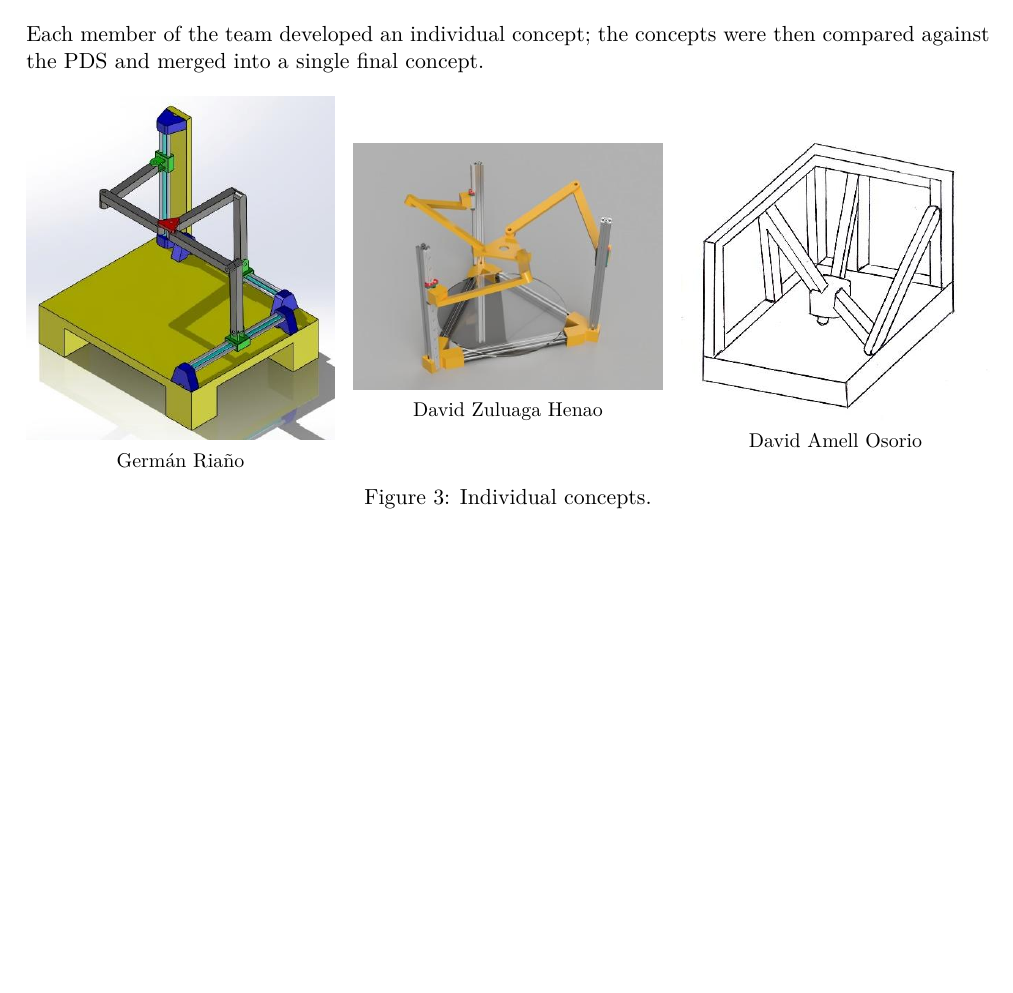
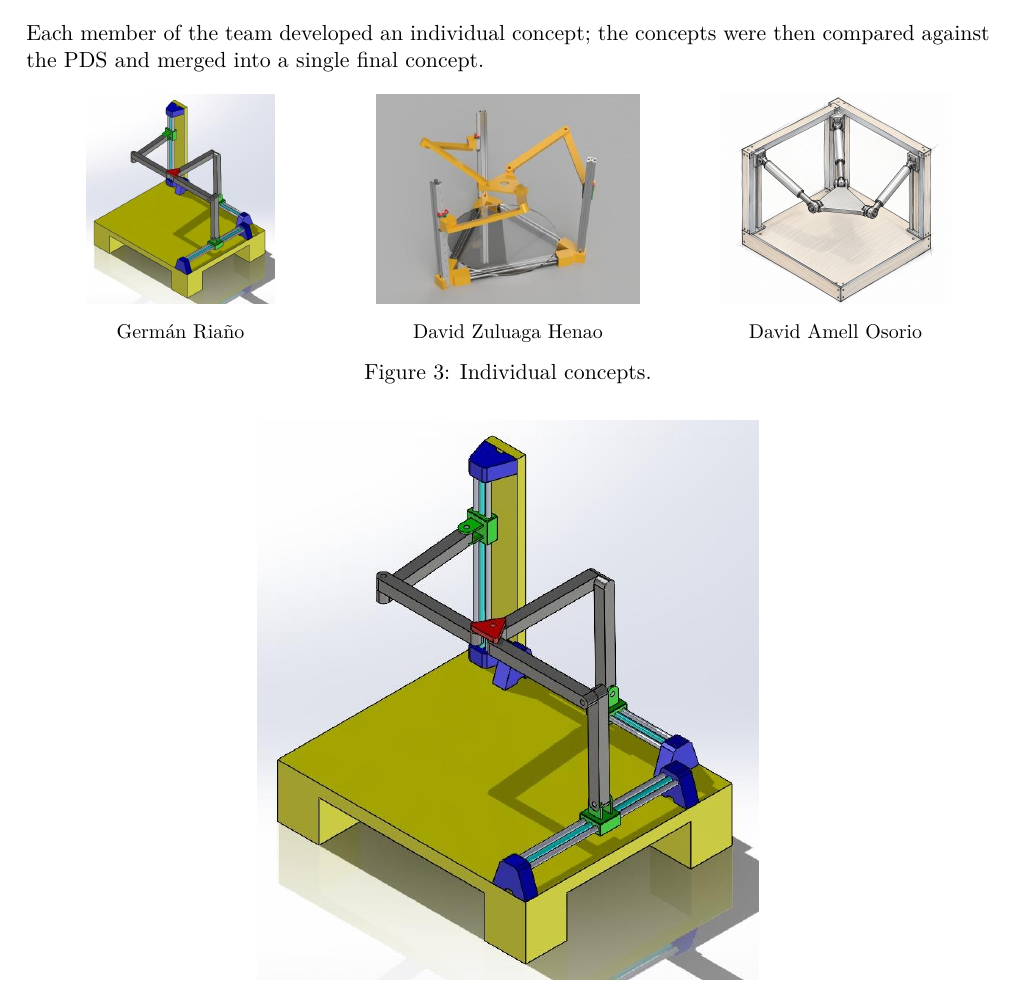
Before and after one commit to Senki16/tripteron-cnc-router, a LaTeX document (01_Delivery1_Proposal/Tripteron_Design_Proposal.tex): part of page 11 of 14 before the commit and part of page 11 of 13 after it, cut so that both start at the same text, the shorter picture padded with empty space. Compiled offline with pdfLaTeX.

Commit message:
Delivery 1: replace David Amell Osorio's concept with the updated sketch
Swap in the new rendered isometric of the concept and align the three concept
images to a common height so their captions sit on the same line.

```diff
--- a/01_Delivery1_Proposal/Tripteron_Design_Proposal.tex
+++ b/01_Delivery1_Proposal/Tripteron_Design_Proposal.tex
@@ -468,14 +468,14 @@
 against the PDS and merged into a single final concept.
 
 \begin{figure}[htbp]\centering
-\begin{minipage}{0.32\textwidth}\centering
-\includegraphics[width=\textwidth]{figures/concept_riano.png}\\{\small Germ\'an Ria\~no}
+\begin{minipage}[t]{0.32\textwidth}\centering
+\includegraphics[height=3.7cm,keepaspectratio]{figures/concept_riano.png}\\[4pt]{\small Germ\'an Ria\~no}
 \end{minipage}\hfill
-\begin{minipage}{0.32\textwidth}\centering
-\includegraphics[width=\textwidth]{figures/concept_zuluaga.png}\\{\small David Zuluaga Henao}
+\begin{minipage}[t]{0.32\textwidth}\centering
+\includegraphics[height=3.7cm,keepaspectratio]{figures/concept_zuluaga.png}\\[4pt]{\small David Zuluaga Henao}
 \end{minipage}\hfill
-\begin{minipage}{0.32\textwidth}\centering
-\includegraphics[width=\textwidth]{figures/concept_amell.png}\\{\small David Amell Osorio}
+\begin{minipage}[t]{0.32\textwidth}\centering
+\includegraphics[height=3.7cm,keepaspectratio]{figures/concept_amell.png}\\[4pt]{\small David Amell Osorio}
 \end{minipage}
 \caption{Individual concepts.}
 \end{figure}
```
Also changed, not shown: 01_Delivery1_Proposal/Tripteron_Design_Proposal.pdf, 01_Delivery1_Proposal/figures/concept_amell.png.
